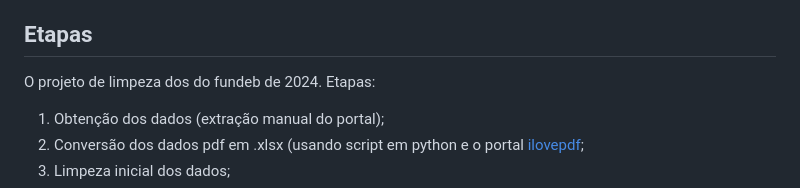
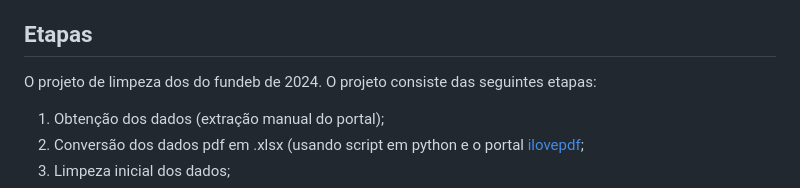
Before and after one commit to mellohenrique/sf_limpeza_dados_2024, a Markdown page: README.md, the part around the change. Rendered like a GitHub page.

Commit message:
Melhora redacao do readme

```diff
--- a/README.md
+++ b/README.md
@@ -6,7 +6,7 @@ A principal fonte de dados utilizada foi a [portaria interministerial número 1
 
 ## Etapas
 
-O projeto de limpeza dos do fundeb de 2024. Etapas:
+O projeto de limpeza dos do fundeb de 2024. O projeto consiste das seguintes etapas:
 
 1. Obtenção dos dados (extração manual do portal);
 2. Conversão dos dados pdf em .xlsx (usando script em python e o portal [ilovepdf](https://www.ilovepdf.com/pt);
```
